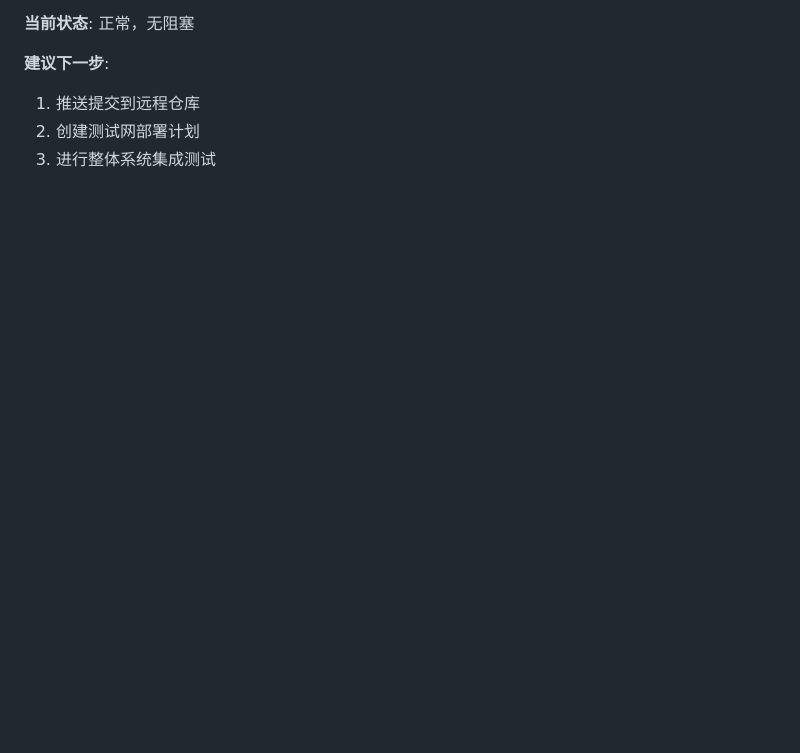
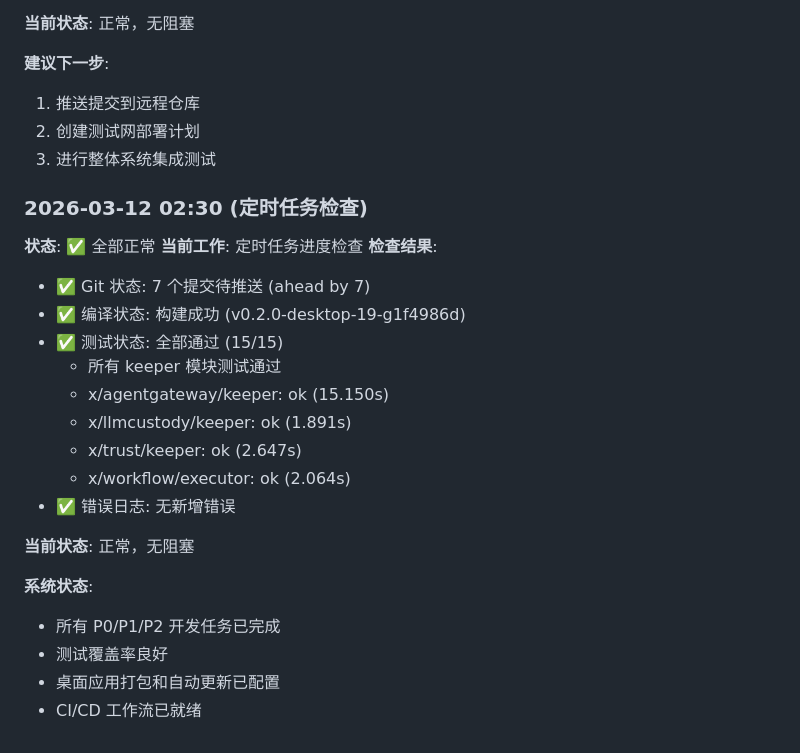
Before and after one commit to ever82/sharetoken, a Markdown page: docs/PROGRESS_LOG.md, the part around the change. Rendered like a GitHub page; blank space fills up the shorter version.

Commit message:
docs: Update PROGRESS_LOG with 02:30 scheduled check

```diff
--- a/docs/PROGRESS_LOG.md
+++ b/docs/PROGRESS_LOG.md
@@ -186,3 +186,25 @@
 1. 推送提交到远程仓库
 2. 创建测试网部署计划
 3. 进行整体系统集成测试
+
+### 2026-03-12 02:30 (定时任务检查)
+**状态**: ✅ 全部正常
+**当前工作**: 定时任务进度检查
+**检查结果**:
+- ✅ Git 状态: 7 个提交待推送 (ahead by 7)
+- ✅ 编译状态: 构建成功 (v0.2.0-desktop-19-g1f4986d)
+- ✅ 测试状态: 全部通过 (15/15)
+  - 所有 keeper 模块测试通过
+  - x/agentgateway/keeper: ok (15.150s)
+  - x/llmcustody/keeper: ok (1.891s)
+  - x/trust/keeper: ok (2.647s)
+  - x/workflow/executor: ok (2.064s)
+- ✅ 错误日志: 无新增错误
+
+**当前状态**: 正常，无阻塞
+
+**系统状态**:
+- 所有 P0/P1/P2 开发任务已完成
+- 测试覆盖率良好
+- 桌面应用打包和自动更新已配置
+- CI/CD 工作流已就绪
```
